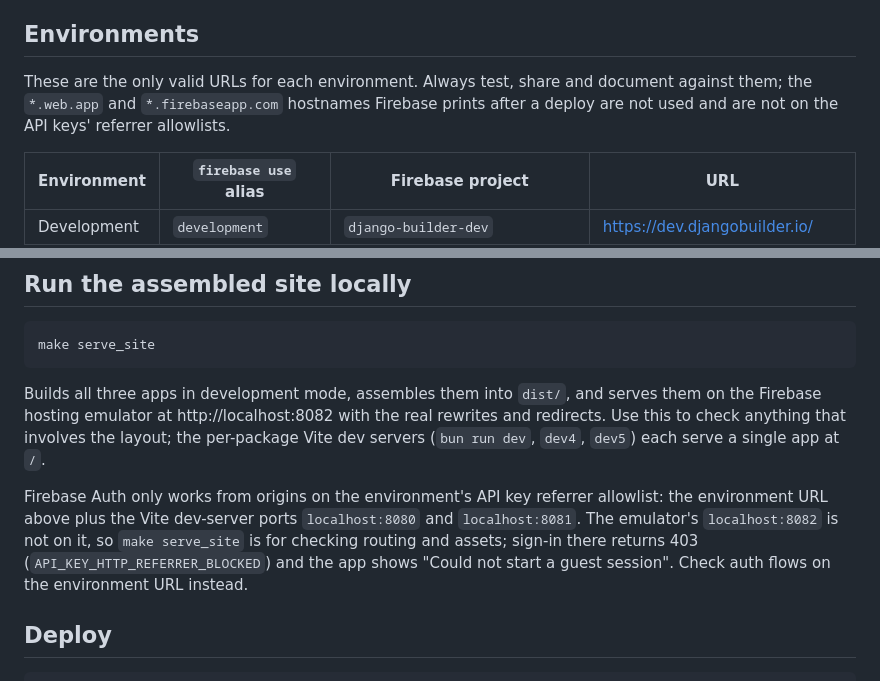
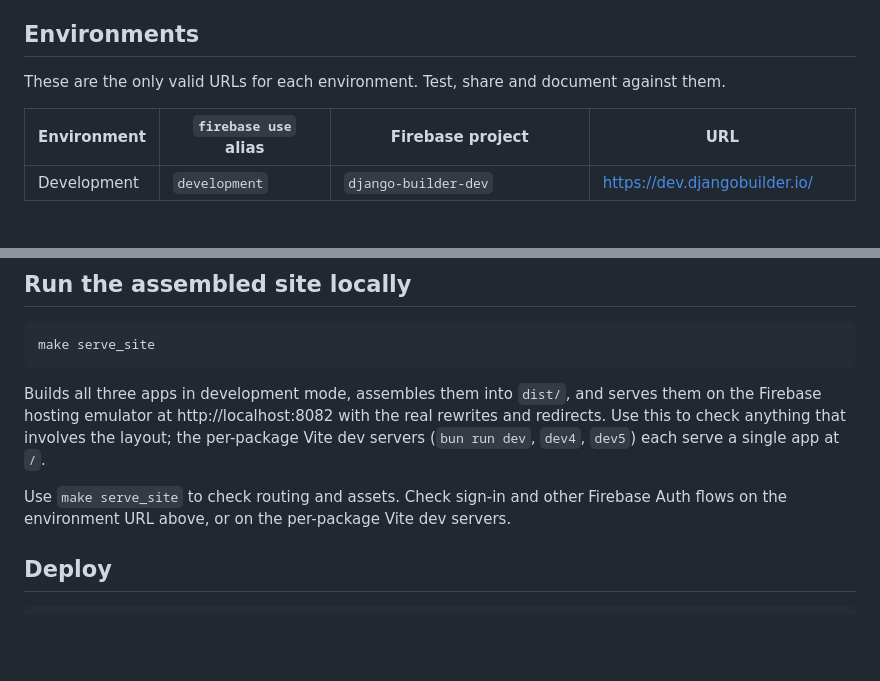
Before and after one commit to mmcardle/django_builder, a Markdown page: docs/deployment.md, 2 parts joined by grey strips. GitHub-like rendering; blank space fills up the shorter version.

Commit message:
docs: state only the valid environment URLs
Co-Authored-By: Claude Fable 5.1 <noreply@anthropic.com>
Claude-Session: https://claude.ai/code/session_01Fhe72RA6v4kAgNWgxm9fge

```diff
--- a/docs/deployment.md
+++ b/docs/deployment.md
@@ -5,9 +5,7 @@ deployed to three Firebase projects.
 
 ## Environments
 
-These are the only valid URLs for each environment. Always test, share and document
-against them; the `*.web.app` and `*.firebaseapp.com` hostnames Firebase prints after a
-deploy are not used and are not on the API keys' referrer allowlists.
+These are the only valid URLs for each environment. Test, share and document against them.
 
 | Environment   | `firebase use` alias | Firebase project                 | URL                            |
 |---------------|----------------------|----------------------------------|--------------------------------|
@@ -41,11 +39,8 @@ the Firebase hosting emulator at http://localhost:8082 with the real rewrites an
 Use this to check anything that involves the layout; the per-package Vite dev servers
 (`bun run dev`, `dev4`, `dev5`) each serve a single app at `/`.
 
-Firebase Auth only works from origins on the environment's API key referrer allowlist: the
-environment URL above plus the Vite dev-server ports `localhost:8080` and `localhost:8081`.
-The emulator's `localhost:8082` is not on it, so `make serve_site` is for checking routing
-and assets; sign-in there returns 403 (`API_KEY_HTTP_REFERRER_BLOCKED`) and the app shows
-"Could not start a guest session". Check auth flows on the environment URL instead.
+Use `make serve_site` to check routing and assets. Check sign-in and other Firebase Auth
+flows on the environment URL above, or on the per-package Vite dev servers.
 
 ## Deploy
 
```
Also changed, not shown: 2 other files.
